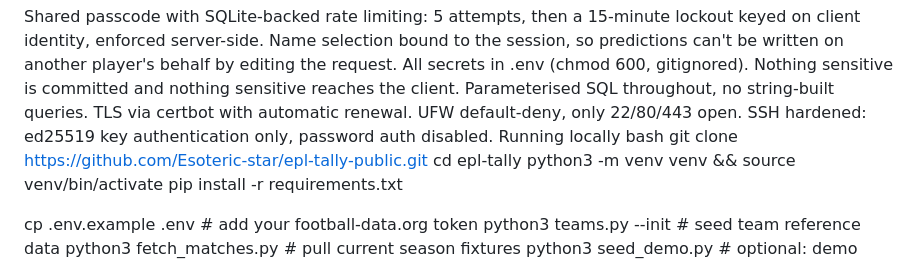
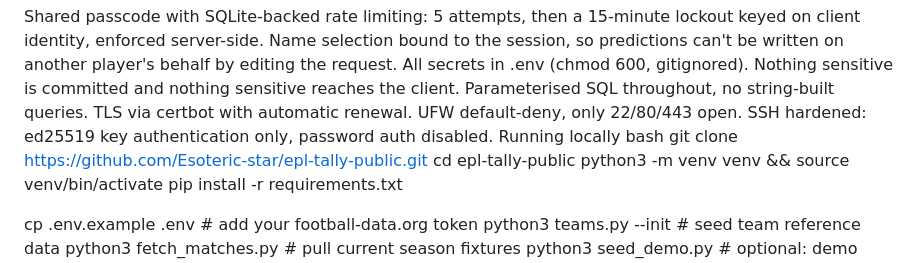
Before and after one commit to Esoteric-star/epl-tally-public, a Markdown page: README.md, the part around the change. Drawn GitHub-style.

Commit message:
Fix directory name in local setup instructions

```diff
--- a/README.md
+++ b/README.md
@@ -101,7 +101,7 @@ SSH hardened: ed25519 key authentication only, password auth disabled.
 Running locally
 bash
 git clone https://github.com/Esoteric-star/epl-tally-public.git
-cd epl-tally
+cd epl-tally-public
 python3 -m venv venv && source venv/bin/activate
 pip install -r requirements.txt
 
```
